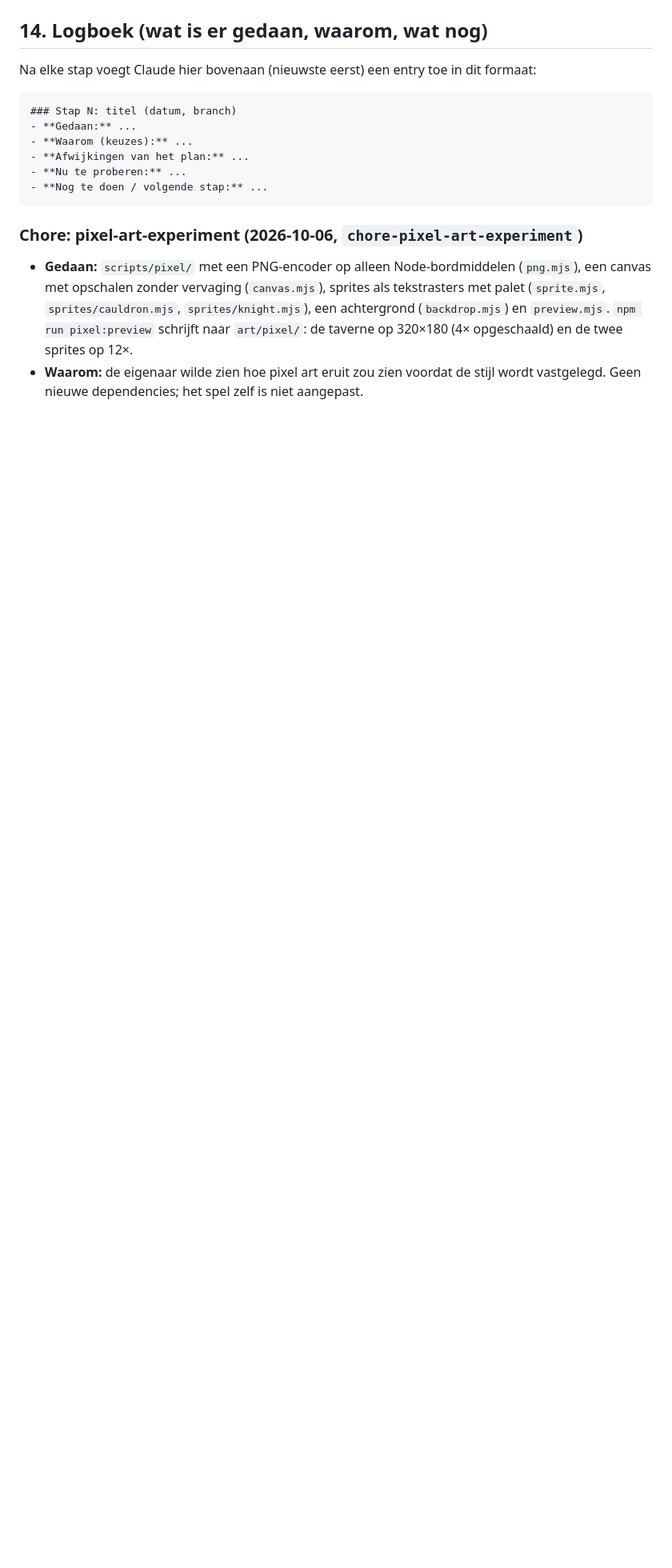
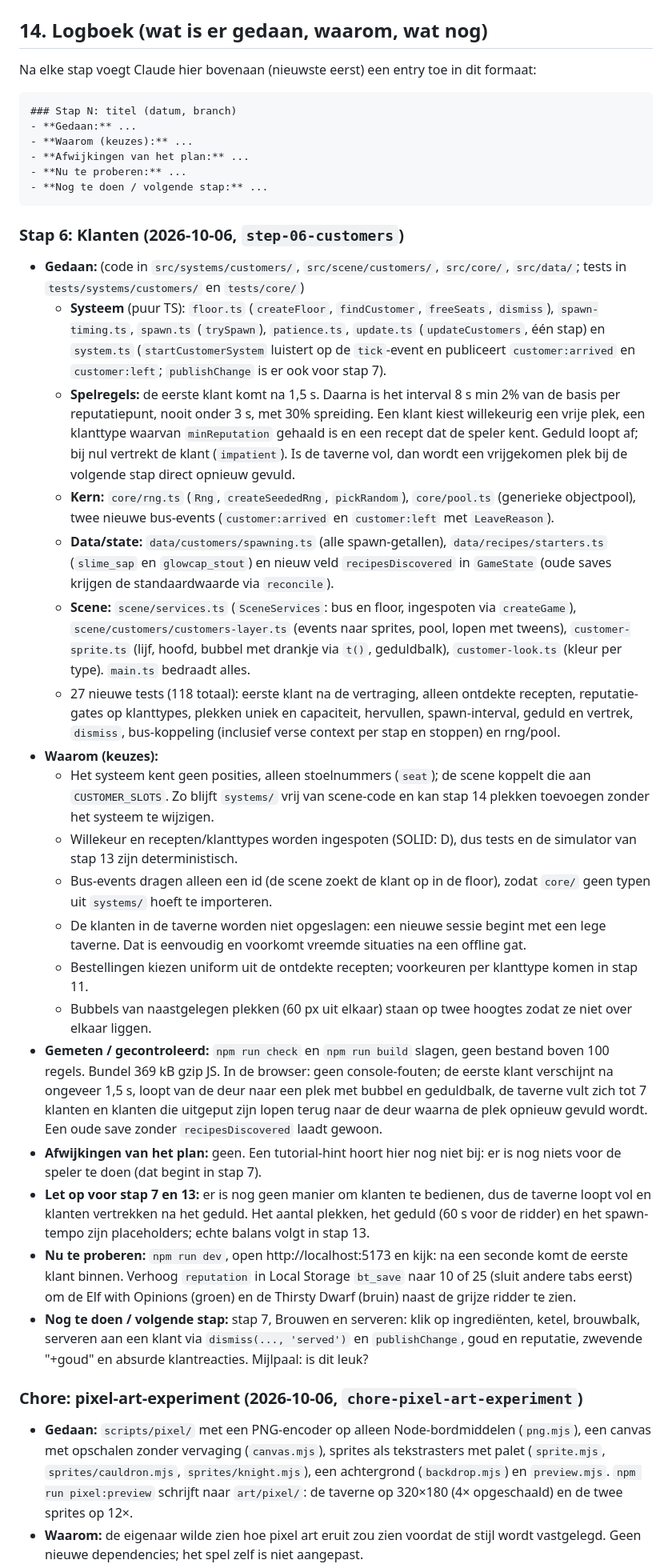
Before and after one commit to TripR27/CrazyGamesGame, a Markdown page: SPEC.md, the part around one of its changes. Shown at 80% size. GitHub-like rendering; blank space fills up the shorter version.

Commit message:
Update SPEC after step 6

````diff
--- a/SPEC.md
+++ b/SPEC.md
@@ -416,6 +417,27 @@ Na elke stap voegt Claude hier bovenaan (nieuwste eerst) een entry toe in dit fo
 - **Nu te proberen:** ...
 - **Nog te doen / volgende stap:** ...
 ```
+
+### Stap 6: Klanten (2026-10-06, `step-06-customers`)
+- **Gedaan:** (code in `src/systems/customers/`, `src/scene/customers/`, `src/core/`, `src/data/`; tests in `tests/systems/customers/` en `tests/core/`)
+  - **Systeem** (puur TS): `floor.ts` (`createFloor`, `findCustomer`, `freeSeats`, `dismiss`), `spawn-timing.ts`, `spawn.ts` (`trySpawn`), `patience.ts`, `update.ts` (`updateCustomers`, één stap) en `system.ts` (`startCustomerSystem` luistert op de `tick`-event en publiceert `customer:arrived` en `customer:left`; `publishChange` is er ook voor stap 7).
+  - **Spelregels:** de eerste klant komt na 1,5 s. Daarna is het interval 8 s min 2% van de basis per reputatiepunt, nooit onder 3 s, met 30% spreiding. Een klant kiest willekeurig een vrije plek, een klanttype waarvan `minReputation` gehaald is en een recept dat de speler kent. Geduld loopt af; bij nul vertrekt de klant (`impatient`). Is de taverne vol, dan wordt een vrijgekomen plek bij de volgende stap direct opnieuw gevuld.
+  - **Kern:** `core/rng.ts` (`Rng`, `createSeededRng`, `pickRandom`), `core/pool.ts` (generieke objectpool), twee nieuwe bus-events (`customer:arrived` en `customer:left` met `LeaveReason`).
+  - **Data/state:** `data/customers/spawning.ts` (alle spawn-getallen), `data/recipes/starters.ts` (`slime_sap` en `glowcap_stout`) en nieuw veld `recipesDiscovered` in `GameState` (oude saves krijgen de standaardwaarde via `reconcile`).
+  - **Scene:** `scene/services.ts` (`SceneServices`: bus en floor, ingespoten via `createGame`), `scene/customers/customers-layer.ts` (events naar sprites, pool, lopen met tweens), `customer-sprite.ts` (lijf, hoofd, bubbel met drankje via `t()`, geduldbalk), `customer-look.ts` (kleur per type). `main.ts` bedraadt alles.
+  - 27 nieuwe tests (118 totaal): eerste klant na de vertraging, alleen ontdekte recepten, reputatie-gates op klanttypes, plekken uniek en capaciteit, hervullen, spawn-interval, geduld en vertrek, `dismiss`, bus-koppeling (inclusief verse context per stap en stoppen) en rng/pool.
+- **Waarom (keuzes):**
+  - Het systeem kent geen posities, alleen stoelnummers (`seat`); de scene koppelt die aan `CUSTOMER_SLOTS`. Zo blijft `systems/` vrij van scene-code en kan stap 14 plekken toevoegen zonder het systeem te wijzigen.
+  - Willekeur en recepten/klanttypes worden ingespoten (SOLID: D), dus tests en de simulator van stap 13 zijn deterministisch.
+  - Bus-events dragen alleen een id (de scene zoekt de klant op in de floor), zodat `core/` geen typen uit `systems/` hoeft te importeren.
+  - De klanten in de taverne worden niet opgeslagen: een nieuwe sessie begint met een lege taverne. Dat is eenvoudig en voorkomt vreemde situaties na een offline gat.
+  - Bestellingen kiezen uniform uit de ontdekte recepten; voorkeuren per klanttype komen in stap 11.
+  - Bubbels van naastgelegen plekken (60 px uit elkaar) staan op twee hoogtes zodat ze niet over elkaar liggen.
+- **Gemeten / gecontroleerd:** `npm run check` en `npm run build` slagen, geen bestand boven 100 regels. Bundel 369 kB gzip JS. In de browser: geen console-fouten; de eerste klant verschijnt na ongeveer 1,5 s, loopt van de deur naar een plek met bubbel en geduldbalk, de taverne vult zich tot 7 klanten en klanten die uitgeput zijn lopen terug naar de deur waarna de plek opnieuw gevuld wordt. Een oude save zonder `recipesDiscovered` laadt gewoon.
+- **Afwijkingen van het plan:** geen. Een tutorial-hint hoort hier nog niet bij: er is nog niets voor de speler te doen (dat begint in stap 7).
+- **Let op voor stap 7 en 13:** er is nog geen manier om klanten te bedienen, dus de taverne loopt vol en klanten vertrekken na het geduld. Het aantal plekken, het geduld (60 s voor de ridder) en het spawn-tempo zijn placeholders; echte balans volgt in stap 13.
+- **Nu te proberen:** `npm run dev`, open http://localhost:5173 en kijk: na een seconde komt de eerste klant binnen. Verhoog `reputation` in Local Storage `bt_save` naar 10 of 25 (sluit andere tabs eerst) om de Elf with Opinions (groen) en de Thirsty Dwarf (bruin) naast de grijze ridder te zien.
+- **Nog te doen / volgende stap:** stap 7, Brouwen en serveren: klik op ingrediënten, ketel, brouwbalk, serveren aan een klant via `dismiss(..., 'served')` en `publishChange`, goud en reputatie, zwevende "+goud" en absurde klantreacties. Mijlpaal: is dit leuk?
 
 ### Chore: pixel-art-experiment (2026-10-06, `chore-pixel-art-experiment`)
 - **Gedaan:** `scripts/pixel/` met een PNG-encoder op alleen Node-bordmiddelen (`png.mjs`), een canvas met opschalen zonder vervaging (`canvas.mjs`), sprites als tekstrasters met palet (`sprite.mjs`, `sprites/cauldron.mjs`, `sprites/knight.mjs`), een achtergrond (`backdrop.mjs`) en `preview.mjs`. `npm run pixel:preview` schrijft naar `art/pixel/`: de taverne op 320×180 (4× opgeschaald) en de twee sprites op 12×.
````
Also changed, not shown: other parts of SPEC.md (+4 -3 lines).
